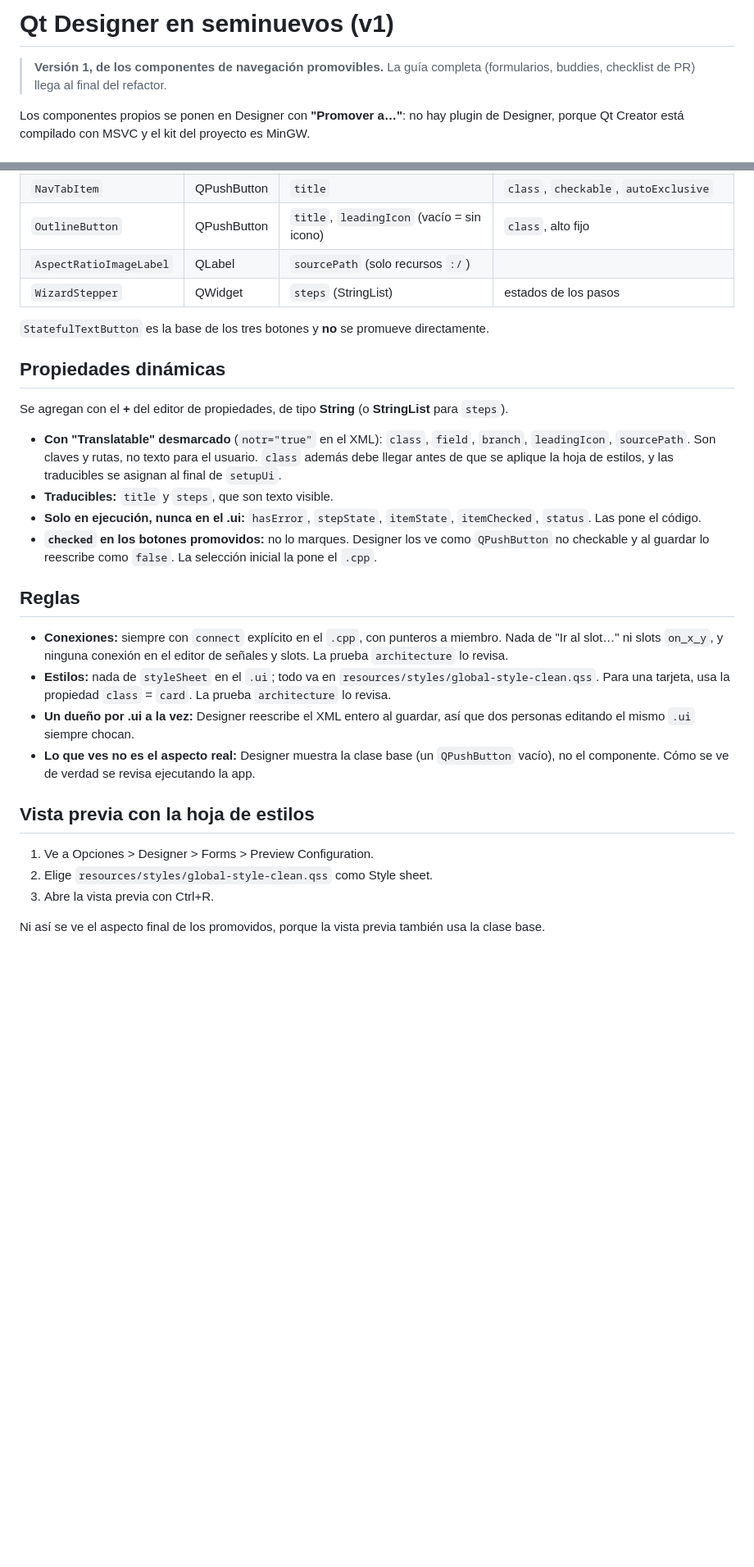
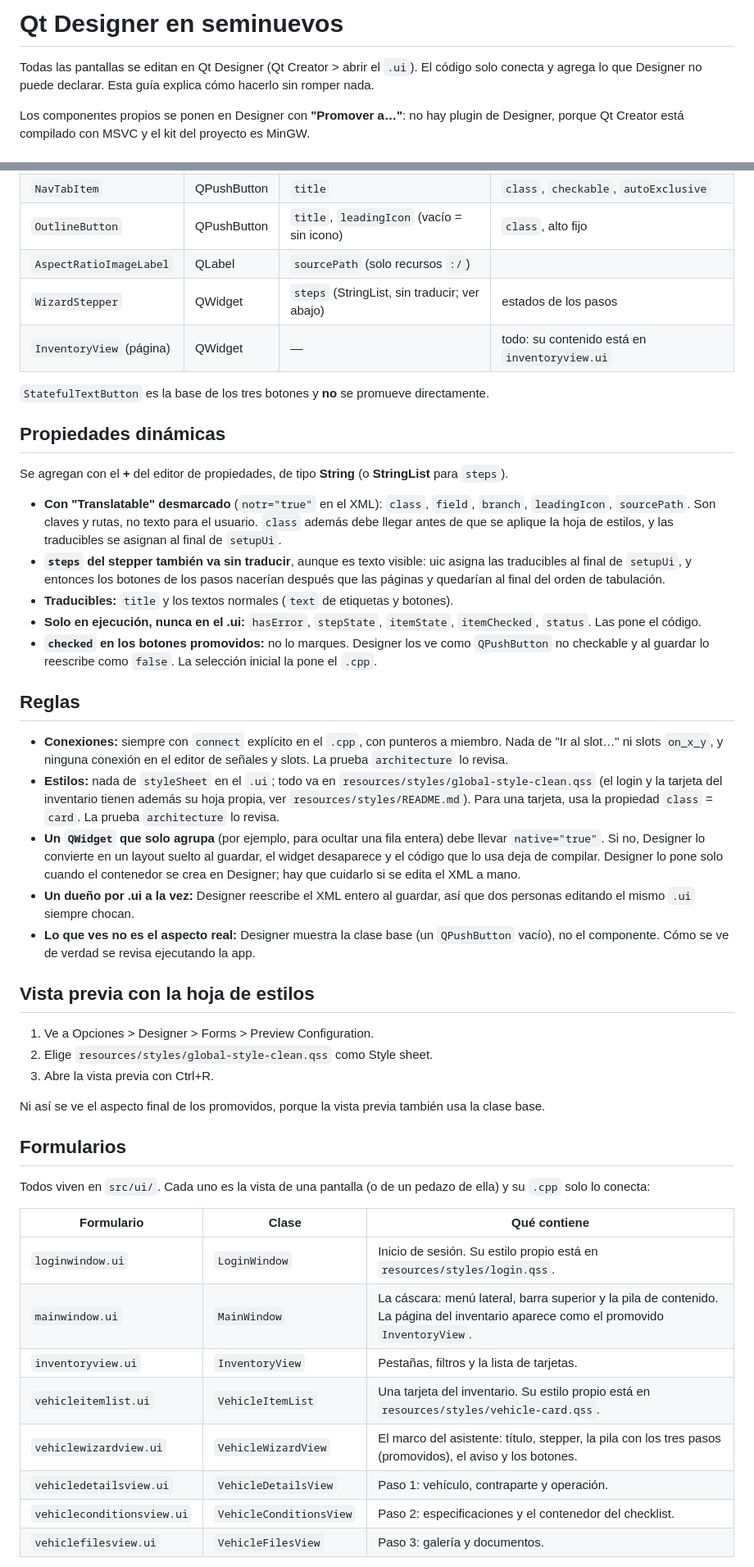
Before and after one commit to ShibaK7/seminuevos, a Markdown page: docs/DESIGNER.md, 2 parts joined by grey strips. Shown at 82% size. GitHub-like rendering; blank space fills up the shorter version.

```diff
--- a/docs/DESIGNER.md
+++ b/docs/DESIGNER.md
@@ -1,6 +1,6 @@
-# Qt Designer en seminuevos (v1)
+# Qt Designer en seminuevos
 
-> **Versión 1, de los componentes de navegación promovibles.** La guía completa (formularios, buddies, checklist de PR) llega al final del refactor.
+Todas las pantallas se editan en Qt Designer (Qt Creator > abrir el `.ui`). El código solo conecta y agrega lo que Designer no puede declarar. Esta guía explica cómo hacerlo sin romper nada.
 
 Los componentes propios se ponen en Designer con **"Promover a…"**: no hay plugin de Designer, porque Qt Creator está compilado con MSVC y el kit del proyecto es MinGW.
 
@@ -22,7 +22,8 @@ Los componentes propios se ponen en Designer con **"Promover a…"**: no hay plu
 | `NavTabItem` | QPushButton | `title` | `class`, `checkable`, `autoExclusive` |
 | `OutlineButton` | QPushButton | `title`, `leadingIcon` (vacío = sin icono) | `class`, alto fijo |
 | `AspectRatioImageLabel` | QLabel | `sourcePath` (solo recursos `:/`) | |
-| `WizardStepper` | QWidget | `steps` (StringList) | estados de los pasos |
+| `WizardStepper` | QWidget | `steps` (StringList, sin traducir; ver abajo) | estados de los pasos |
+| `InventoryView` (página) | QWidget | — | todo: su contenido está en `inventoryview.ui` |
 
 `StatefulTextButton` es la base de los tres botones y **no** se promueve directamente.
 
@@ -31,14 +32,16 @@ Los componentes propios se ponen en Designer con **"Promover a…"**: no hay plu
 Se agregan con el **+** del editor de propiedades, de tipo **String** (o **StringList** para `steps`).
 
 - **Con "Translatable" desmarcado** (`notr="true"` en el XML): `class`, `field`, `branch`, `leadingIcon`, `sourcePath`. Son claves y rutas, no texto para el usuario. `class` además debe llegar antes de que se aplique la hoja de estilos, y las traducibles se asignan al final de `setupUi`.
-- **Traducibles:** `title` y `steps`, que son texto visible.
+- **`steps` del stepper también va sin traducir**, aunque es texto visible: uic asigna las traducibles al final de `setupUi`, y entonces los botones de los pasos nacerían después que las páginas y quedarían al final del orden de tabulación.
+- **Traducibles:** `title` y los textos normales (`text` de etiquetas y botones).
 - **Solo en ejecución, nunca en el .ui:** `hasError`, `stepState`, `itemState`, `itemChecked`, `status`. Las pone el código.
 - **`checked` en los botones promovidos:** no lo marques. Designer los ve como `QPushButton` no checkable y al guardar lo reescribe como `false`. La selección inicial la pone el `.cpp`.
 
 ## Reglas
 
 - **Conexiones:** siempre con `connect` explícito en el `.cpp`, con punteros a miembro. Nada de "Ir al slot…" ni slots `on_x_y`, y ninguna conexión en el editor de señales y slots. La prueba `architecture` lo revisa.
-- **Estilos:** nada de `styleSheet` en el `.ui`; todo va en `resources/styles/global-style-clean.qss`. Para una tarjeta, usa la propiedad `class` = `card`. La prueba `architecture` lo revisa.
+- **Estilos:** nada de `styleSheet` en el `.ui`; todo va en `resources/styles/global-style-clean.qss` (el login y la tarjeta del inventario tienen además su hoja propia, ver `resources/styles/README.md`). Para una tarjeta, usa la propiedad `class` = `card`. La prueba `architecture` lo revisa.
+- **Un `QWidget` que solo agrupa** (por ejemplo, para ocultar una fila entera) debe llevar `native="true"`. Si no, Designer lo convierte en un layout suelto al guardar, el widget desaparece y el código que lo usa deja de compilar. Designer lo pone solo cuando el contenedor se crea en Designer; hay que cuidarlo si se edita el XML a mano.
 - **Un dueño por .ui a la vez:** Designer reescribe el XML entero al guardar, así que dos personas editando el mismo `.ui` siempre chocan.
 - **Lo que ves no es el aspecto real:** Designer muestra la clase base (un `QPushButton` vacío), no el componente. Cómo se ve de verdad se revisa ejecutando la app.
 
@@ -49,3 +52,19 @@ Se agregan con el **+** del editor de propiedades, de tipo **String** (o **Strin
 3. Abre la vista previa con Ctrl+R.
 
 Ni así se ve el aspecto final de los promovidos, porque la vista previa también usa la clase base.
+
+## Formularios
+
+Todos viven en `src/ui/`. Cada uno es la vista de una pantalla (o de un pedazo de ella) y su `.cpp` solo lo conecta:
+
+| Formulario | Clase | Qué contiene |
+|---|---|---|
+| `loginwindow.ui` | `LoginWindow` | Inicio de sesión. Su estilo propio está en `resources/styles/login.qss`. |
+| `mainwindow.ui` | `MainWindow` | La cáscara: menú lateral, barra superior y la pila de contenido. La página del inventario aparece como el promovido `InventoryView`. |
+| `inventoryview.ui` | `InventoryView` | Pestañas, filtros y la lista de tarjetas. |
+| `vehicleitemlist.ui` | `VehicleItemList` | Una tarjeta del inventario. Su estilo propio está en `resources/styles/vehicle-card.qss`. |
+| `vehiclewizardview.ui` | `VehicleWizardView` | El marco del asistente: título, stepper, la pila con los tres pasos (promovidos), el aviso y los botones. |
+| `vehicledetailsview.ui` | `VehicleDetailsView` | Paso 1: vehículo, contraparte y operación. |
+| `vehicleconditionsview.ui` | `VehicleConditionsView` | Paso 2: especificaciones y el contenedor del checklist. |
+| `vehiclefilesview.ui` | `VehicleFilesView` | Paso 3: galería y documentos. |
+
```
Also changed, not shown: other parts of docs/DESIGNER.md (+28 -2 lines), docs/ARCHITECTURE.md (+1 -1 lines).
